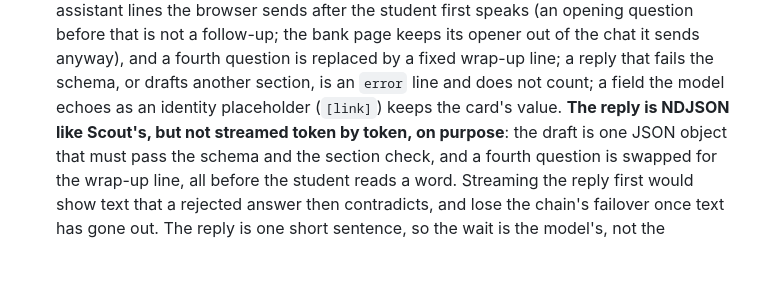
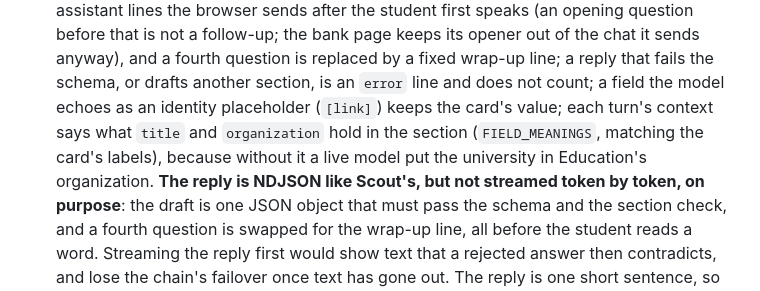
Before and after one commit to WorkIt-CSE-416/WorkIt-CSE416, a Markdown page: backend/CLAUDE.md, the part around the change. GitHub-like rendering; blank space fills up the shorter version.

Commit message:
KAN-213: Note the per-section field meanings in backend CLAUDE.md

```diff
--- a/backend/CLAUDE.md
+++ b/backend/CLAUDE.md
@@ -275,7 +275,10 @@ Find files with a directory listing; these are the rules for where code goes.
   is replaced by a fixed wrap-up line; a reply that fails the schema, or
   drafts another section, is an `error` line and does not count; a field
   the model echoes as an identity placeholder (`[link]`) keeps the card's
-  value. **The reply is NDJSON like Scout's, but not streamed token by
+  value; each turn's context says what `title` and `organization` hold in
+  the section (`FIELD_MEANINGS`, matching the card's labels), because
+  without it a live model put the university in Education's organization.
+  **The reply is NDJSON like Scout's, but not streamed token by
   token, on purpose**: the draft is one JSON object that must pass the
   schema and the section check, and a fourth question is swapped for the
   wrap-up line, all before the student reads a word. Streaming the reply
```
